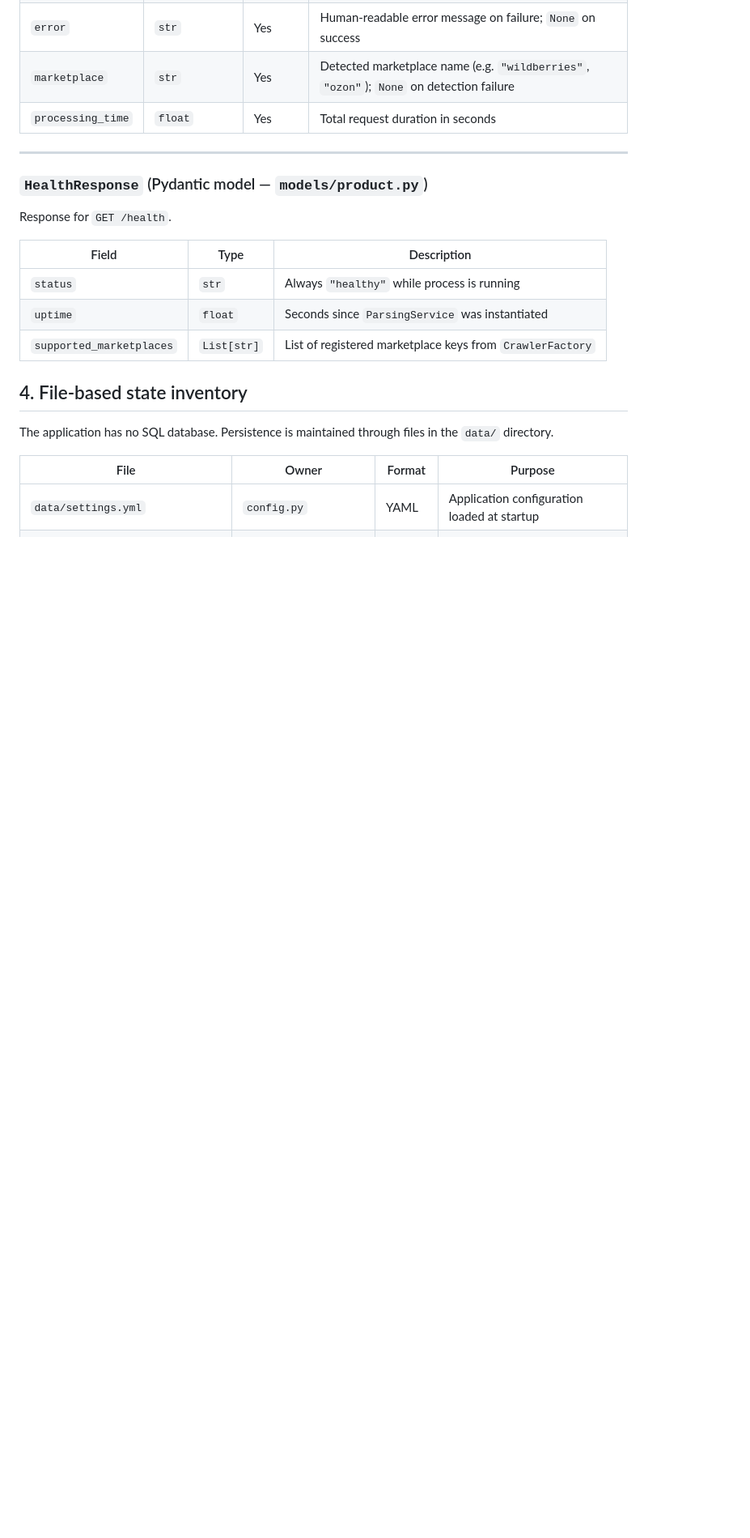
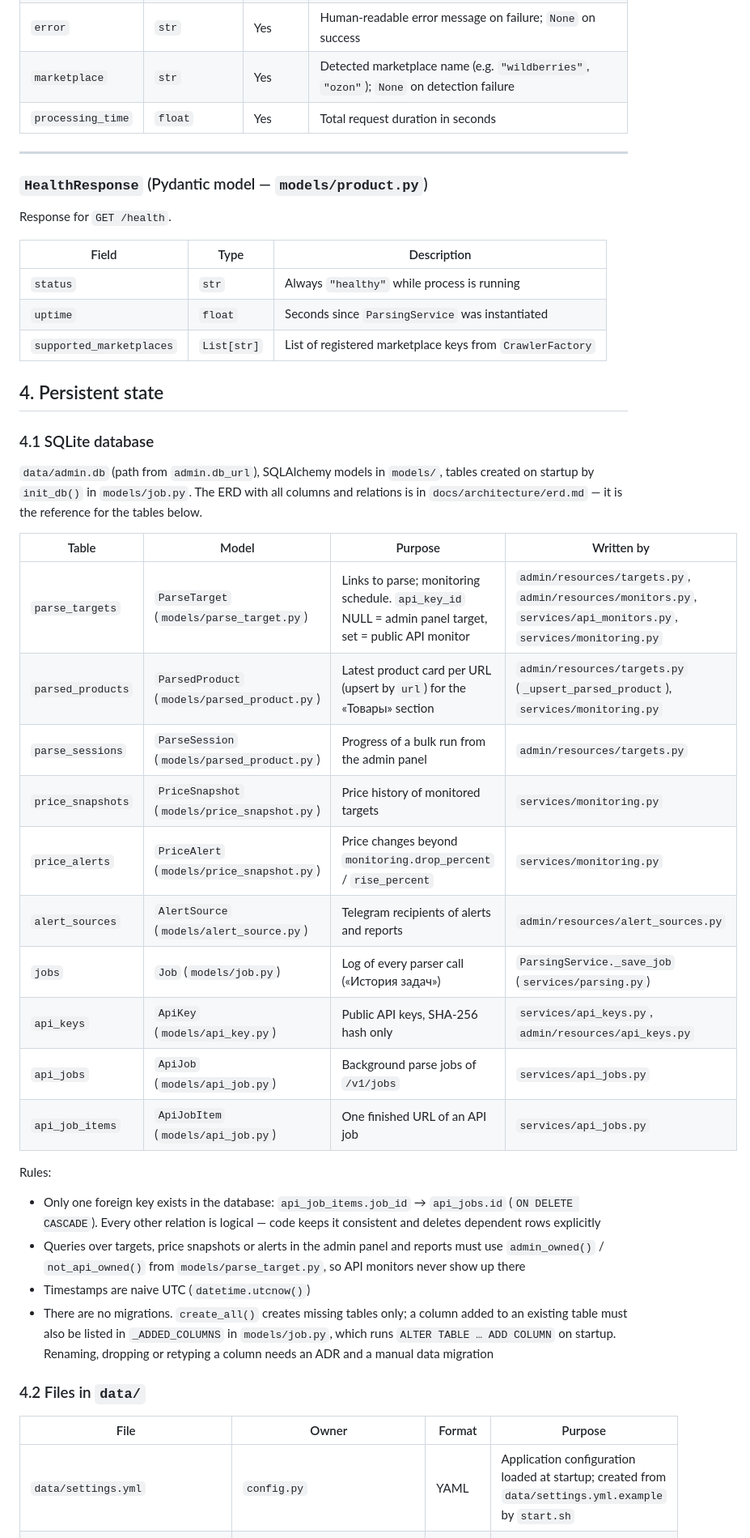
Before and after one commit to prog-time/grex, a Markdown page: rules/database/schema.md, the part around one of its changes. Shown at 81% size. GitHub-like rendering; blank space fills up the shorter version.

```diff
--- a/rules/database/schema.md
+++ b/rules/database/schema.md
@@ -107,11 +107,35 @@ Response for `GET /health`.
 | `uptime` | `float` | Seconds since `ParsingService` was instantiated |
 | `supported_marketplaces` | `List[str]` | List of registered marketplace keys from `CrawlerFactory` |
 
-## 4. File-based state inventory
+## 4. Persistent state
 
-The application has no SQL database. Persistence is maintained through files in the `data/` directory.
+### 4.1 SQLite database
+
+`data/admin.db` (path from `admin.db_url`), SQLAlchemy models in `models/`, tables created on startup by `init_db()` in `models/job.py`. The ERD with all columns and relations is in `docs/architecture/erd.md` — it is the reference for the tables below.
+
+| Table | Model | Purpose | Written by |
+|---|---|---|---|
+| `parse_targets` | `ParseTarget` (`models/parse_target.py`) | Links to parse; monitoring schedule. `api_key_id` NULL = admin panel target, set = public API monitor | `admin/resources/targets.py`, `admin/resources/monitors.py`, `services/api_monitors.py`, `services/monitoring.py` |
+| `parsed_products` | `ParsedProduct` (`models/parsed_product.py`) | Latest product card per URL (upsert by `url`) for the «Товары» section | `admin/resources/targets.py` (`_upsert_parsed_product`), `services/monitoring.py` |
+| `parse_sessions` | `ParseSession` (`models/parsed_product.py`) | Progress of a bulk run from the admin panel | `admin/resources/targets.py` |
+| `price_snapshots` | `PriceSnapshot` (`models/price_snapshot.py`) | Price history of monitored targets | `services/monitoring.py` |
+| `price_alerts` | `PriceAlert` (`models/price_snapshot.py`) | Price changes beyond `monitoring.drop_percent` / `rise_percent` | `services/monitoring.py` |
+| `alert_sources` | `AlertSource` (`models/alert_source.py`) | Telegram recipients of alerts and reports | `admin/resources/alert_sources.py` |
+| `jobs` | `Job` (`models/job.py`) | Log of every parser call («История задач») | `ParsingService._save_job` (`services/parsing.py`) |
+| `api_keys` | `ApiKey` (`models/api_key.py`) | Public API keys, SHA-256 hash only | `services/api_keys.py`, `admin/resources/api_keys.py` |
+| `api_jobs` | `ApiJob` (`models/api_job.py`) | Background parse jobs of `/v1/jobs` | `services/api_jobs.py` |
+| `api_job_items` | `ApiJobItem` (`models/api_job.py`) | One finished URL of an API job | `services/api_jobs.py` |
+
+Rules:
+
+- Only one foreign key exists in the database: `api_job_items.job_id` → `api_jobs.id` (`ON DELETE CASCADE`). Every other relation is logical — code keeps it consistent and deletes dependent rows explicitly
+- Queries over targets, price snapshots or alerts in the admin panel and reports must use `admin_owned()` / `not_api_owned()` from `models/parse_target.py`, so API monitors never show up there
+- Timestamps are naive UTC (`datetime.utcnow()`)
+- There are no migrations. `create_all()` creates missing tables only; a column added to an existing table must also be listed in `_ADDED_COLUMNS` in `models/job.py`, which runs `ALTER TABLE … ADD COLUMN` on startup. Renaming, dropping or retyping a column needs an ADR and a manual data migration
+
+### 4.2 Files in `data/`
 
 | File | Owner | Format | Purpose |
 |---|---|---|---|
-| `data/settings.yml` | `config.py` | YAML | Application configuration loaded at startup |
+| `data/settings.yml` | `config.py` | YAML | Application configuration loaded at startup; created from `data/settings.yml.example` by `start.sh` |
 | `data/proxy.txt` | `ProxyManager` | Plain text | One proxy per line in `user:pass@host:port` format |
```
Also changed, not shown: other parts of rules/database/schema.md (+21 -5 lines).
